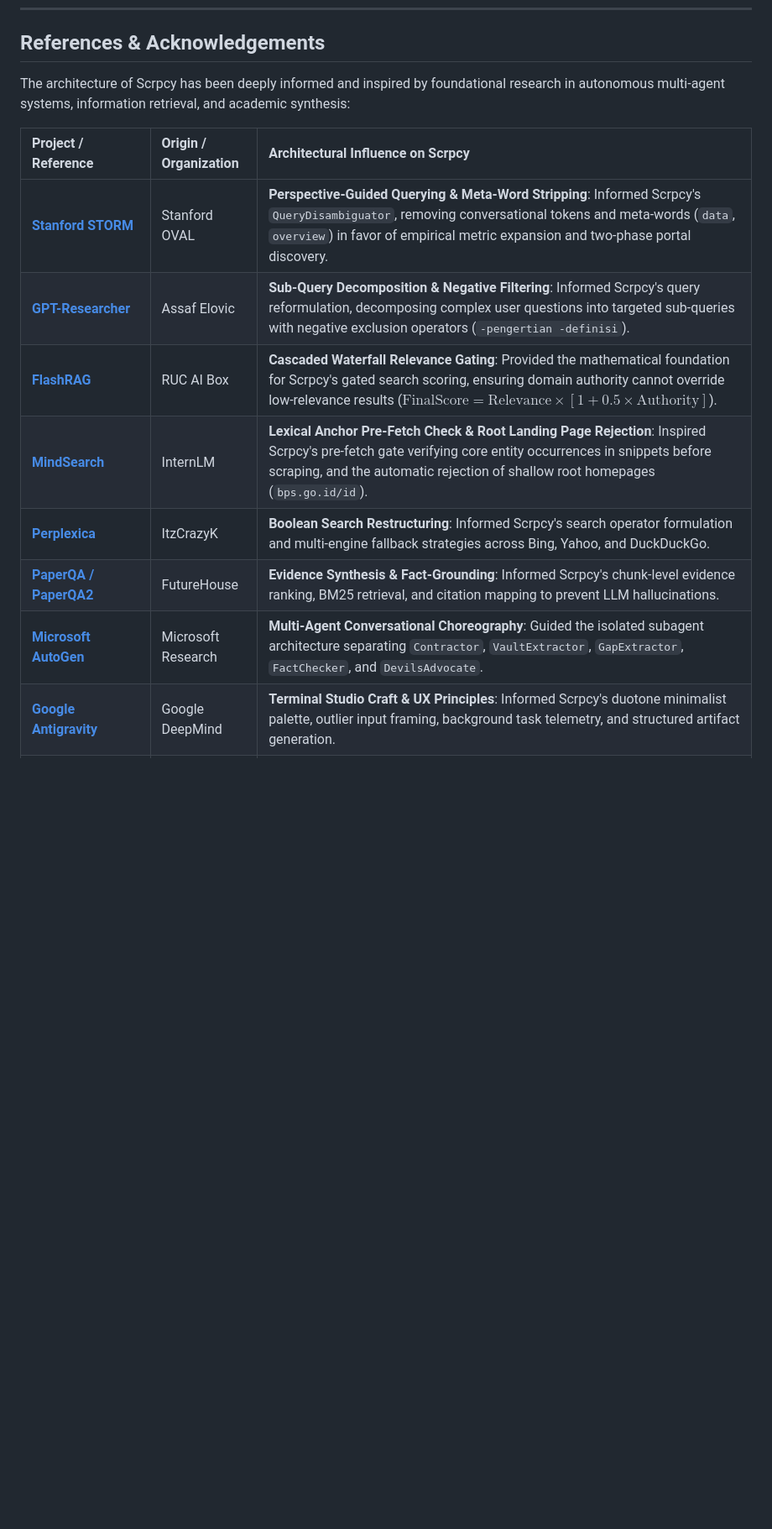
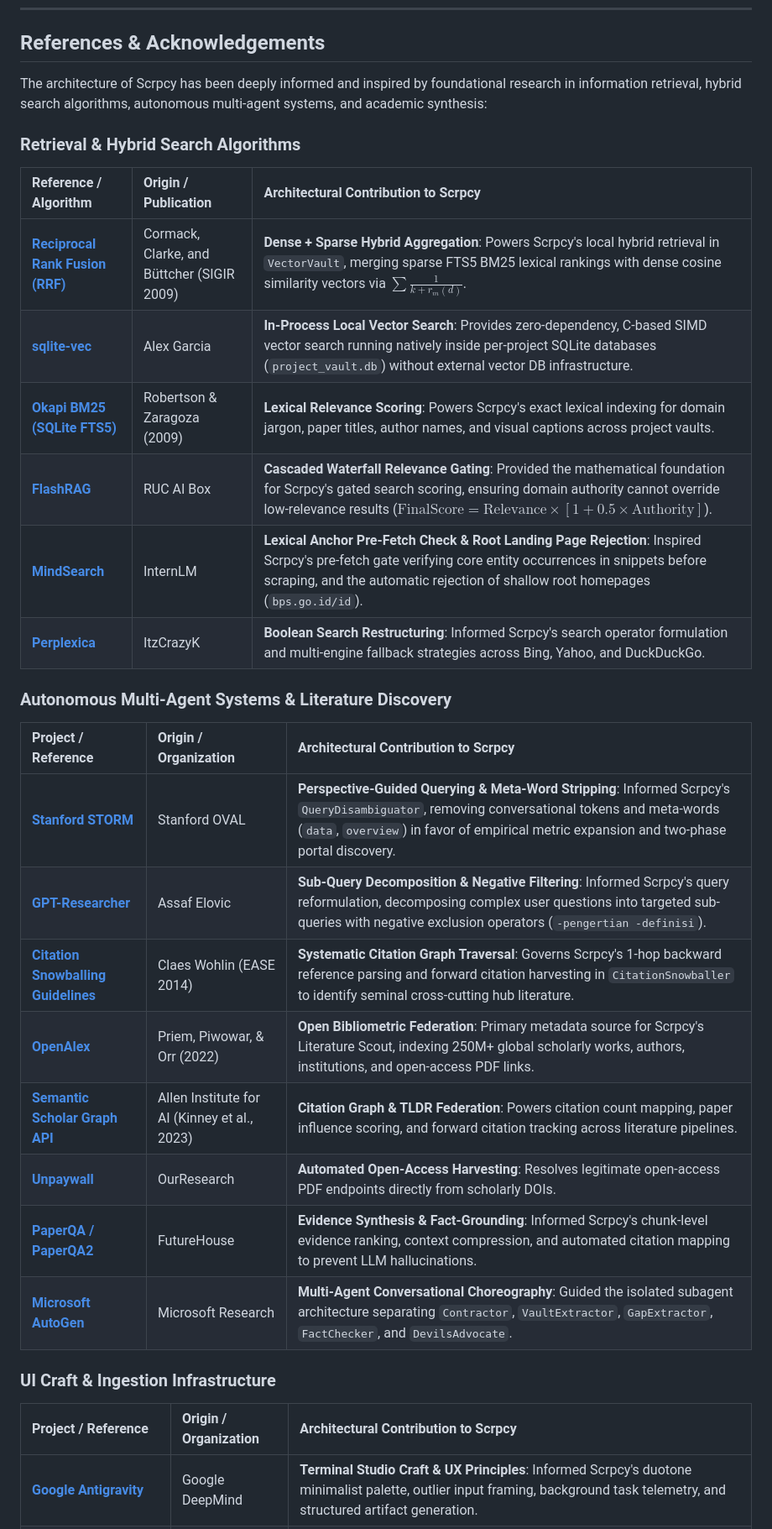
Before and after one commit to RedSafir/Scripcy, a Markdown page: README.md, the part around one of its changes. Shown at 84% size. Drawn GitHub-style; blank space fills up the shorter version.

Commit message:
docs(readme): detail hybrid search RRF and pipeline references

```diff
--- a/README.md
+++ b/README.md
@@ -288,17 +302,33 @@ asyncio.run(main())
 
 ## References & Acknowledgements
 
-The architecture of Scrpcy has been deeply informed and inspired by foundational research in autonomous multi-agent systems, information retrieval, and academic synthesis:
+The architecture of Scrpcy has been deeply informed and inspired by foundational research in information retrieval, hybrid search algorithms, autonomous multi-agent systems, and academic synthesis:
 
-| Project / Reference | Origin / Organization | Architectural Influence on Scrpcy |
+### Retrieval & Hybrid Search Algorithms
+| Reference / Algorithm | Origin / Publication | Architectural Contribution to Scrpcy |
+| :--- | :--- | :--- |
+| **[Reciprocal Rank Fusion (RRF)](https://dl.acm.org/doi/10.1145/1571941.1572114)** | Cormack, Clarke, and Büttcher (SIGIR 2009) | **Dense + Sparse Hybrid Aggregation**: Powers Scrpcy's local hybrid retrieval in `VectorVault`, merging sparse FTS5 BM25 lexical rankings with dense cosine similarity vectors via $\sum \frac{1}{k + r_m(d)}$. |
+| **[sqlite-vec](https://github.com/asg017/sqlite-vec)** | Alex Garcia | **In-Process Local Vector Search**: Provides zero-dependency, C-based SIMD vector search running natively inside per-project SQLite databases (`project_vault.db`) without external vector DB infrastructure. |
+| **[Okapi BM25 (SQLite FTS5)](https://www.sqlite.org/fts5.html)** | Robertson & Zaragoza (2009) | **Lexical Relevance Scoring**: Powers Scrpcy's exact lexical indexing for domain jargon, paper titles, author names, and visual captions across project vaults. |
+| **[FlashRAG](https://github.com/RUC-NLPIR/FlashRAG)** | RUC AI Box | **Cascaded Waterfall Relevance Gating**: Provided the mathematical foundation for Scrpcy's gated search scoring, ensuring domain authority cannot override low-relevance results ($\text{FinalScore} = \text{Relevance} \times [1 + 0.5 \times \text{Authority}]$). |
+| **[MindSearch](https://github.com/InternLM/MindSearch)** | InternLM | **Lexical Anchor Pre-Fetch Check & Root Landing Page Rejection**: Inspired Scrpcy's pre-fetch gate verifying core entity occurrences in snippets before scraping, and the automatic rejection of shallow root homepages (`bps.go.id/id`). |
+| **[Perplexica](https://github.com/ItzCrazyK/Perplexica)** | ItzCrazyK | **Boolean Search Restructuring**: Informed Scrpcy's search operator formulation and multi-engine fallback strategies across Bing, Yahoo, and DuckDuckGo. |
+
+### Autonomous Multi-Agent Systems & Literature Discovery
+| Project / Reference | Origin / Organization | Architectural Contribution to Scrpcy |
 | :--- | :--- | :--- |
 | **[Stanford STORM](https://github.com/stanford-oval/storm)** | Stanford OVAL | **Perspective-Guided Querying & Meta-Word Stripping**: Informed Scrpcy's `QueryDisambiguator`, removing conversational tokens and meta-words (`data`, `overview`) in favor of empirical metric expansion and two-phase portal discovery. |
 | **[GPT-Researcher](https://github.com/assafelovic/gpt-researcher)** | Assaf Elovic | **Sub-Query Decomposition & Negative Filtering**: Informed Scrpcy's query reformulation, decomposing complex user questions into targeted sub-queries with negative exclusion operators (`-pengertian -definisi`). |
-| **[FlashRAG](https://github.com/RUC-NLPIR/FlashRAG)** | RUC AI Box | **Cascaded Waterfall Relevance Gating**: Provided the mathematical foundation for Scrpcy's gated search scoring, ensuring domain authority cannot override low-relevance results ($\text{FinalScore} = \text{Relevance} \times [1 + 0.5 \times \text{Authority}]$). |
-| **[MindSearch](https://github.com/InternLM/MindSearch)** | InternLM | **Lexical Anchor Pre-Fetch Check & Root Landing Page Rejection**: Inspired Scrpcy's pre-fetch gate verifying core entity occurrences in snippets before scraping, and the automatic rejection of shallow root homepages (`bps.go.id/id`). |
-| **[Perplexica](https://github.com/ItzCrazyK/Perplexica)** | ItzCrazyK | **Boolean Search Restructuring**: Informed Scrpcy's search operator formulation and multi-engine fallback strategies across Bing, Yahoo, and DuckDuckGo. |
-| **[PaperQA / PaperQA2](https://github.com/Future-House/paper-qa)** | FutureHouse | **Evidence Synthesis & Fact-Grounding**: Informed Scrpcy's chunk-level evidence ranking, BM25 retrieval, and citation mapping to prevent LLM hallucinations. |
+| **[Citation Snowballing Guidelines](https://dl.acm.org/doi/10.1145/2601248.2601268)** | Claes Wohlin (EASE 2014) | **Systematic Citation Graph Traversal**: Governs Scrpcy's 1-hop backward reference parsing and forward citation harvesting in `CitationSnowballer` to identify seminal cross-cutting hub literature. |
+| **[OpenAlex](https://openalex.org/)** | Priem, Piwowar, & Orr (2022) | **Open Bibliometric Federation**: Primary metadata source for Scrpcy's Literature Scout, indexing 250M+ global scholarly works, authors, institutions, and open-access PDF links. |
+| **[Semantic Scholar Graph API](https://www.semanticscholar.org/product/api)** | Allen Institute for AI (Kinney et al., 2023) | **Citation Graph & TLDR Federation**: Powers citation count mapping, paper influence scoring, and forward citation tracking across literature pipelines. |
+| **[Unpaywall](https://unpaywall.org/)** | OurResearch | **Automated Open-Access Harvesting**: Resolves legitimate open-access PDF endpoints directly from scholarly DOIs. |
+| **[PaperQA / PaperQA2](https://github.com/Future-House/paper-qa)** | FutureHouse | **Evidence Synthesis & Fact-Grounding**: Informed Scrpcy's chunk-level evidence ranking, context compression, and automated citation mapping to prevent LLM hallucinations. |
 | **[Microsoft AutoGen](https://github.com/microsoft/autogen)** | Microsoft Research | **Multi-Agent Conversational Choreography**: Guided the isolated subagent architecture separating `Contractor`, `VaultExtractor`, `GapExtractor`, `FactChecker`, and `DevilsAdvocate`. |
+
+### UI Craft & Ingestion Infrastructure
+| Project / Reference | Origin / Organization | Architectural Contribution to Scrpcy |
+| :--- | :--- | :--- |
 | **[Google Antigravity](https://deepmind.google/)** | Google DeepMind | **Terminal Studio Craft & UX Principles**: Informed Scrpcy's duotone minimalist palette, outlier input framing, background task telemetry, and structured artifact generation. |
 | **[PyMuPDF4LLM](https://github.com/pymupdf/pymupdf4llm)** | Artifex Software | **High-Fidelity Document Ingestion**: Powers Scrpcy's local PDF parsing, converting academic tables and layout columns into clean Markdown. |
 | **[Model Context Protocol (MCP)](https://modelcontextprotocol.io/)** | Anthropic | **Extensible Tool Interoperability**: Utilized in Scrpcy's `WordCraftClient` for dispatching manuscript authoring commands to WordCraft. |
```
Also changed, not shown: other parts of README.md (+16 -2 lines).
